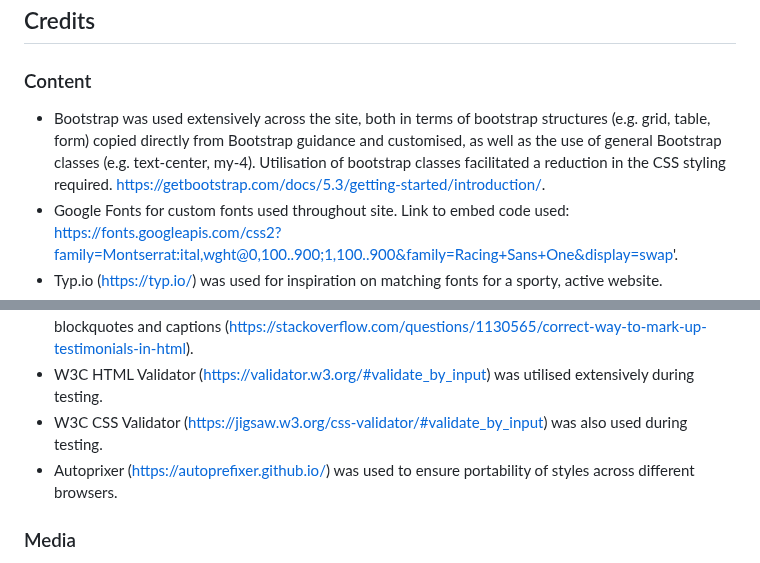
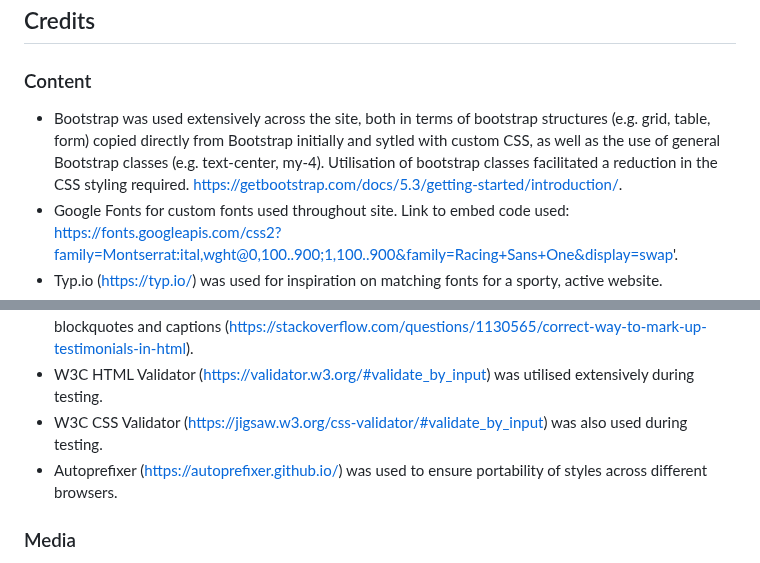
Before and after one commit to DTT2411/CI-Portfolio-Project-1, a Markdown page: README.md, 2 parts joined by grey strips. GitHub-like rendering.

Commit message:
Minor text change in credits section of readme.md

```diff
--- a/README.md
+++ b/README.md
@@ -309,7 +309,7 @@ The direct link to the deployed page can be found here - https://dtt2411.github.
 ## Credits
 
 ### Content
-- Bootstrap was used extensively across the site, both in terms of bootstrap structures (e.g. grid, table, form) copied directly from Bootstrap guidance and customised, as well as the use of general Bootstrap classes (e.g. text-center, my-4). Utilisation of bootstrap classes facilitated a reduction in the CSS styling required. https://getbootstrap.com/docs/5.3/getting-started/introduction/.
+- Bootstrap was used extensively across the site, both in terms of bootstrap structures (e.g. grid, table, form) copied directly from Bootstrap initially and sytled with custom CSS, as well as the use of general Bootstrap classes (e.g. text-center, my-4). Utilisation of bootstrap classes facilitated a reduction in the CSS styling required. https://getbootstrap.com/docs/5.3/getting-started/introduction/.
 - Google Fonts for custom fonts used throughout site. Link to embed code used: https://fonts.googleapis.com/css2?family=Montserrat:ital,wght@0,100..900;1,100..900&family=Racing+Sans+One&display=swap'.
 - Typ.io (https://typ.io/) was used for inspiration on matching fonts for a sporty, active website.
 - Browser favicons were identified and downloaded from https://www.flaticon.com/.
@@ -321,7 +321,7 @@ The direct link to the deployed page can be found here - https://dtt2411.github.
 - Took guidance from Stackoverflow on how to semantically arrange testimonials section with figures, blockquotes and captions (https://stackoverflow.com/questions/1130565/correct-way-to-mark-up-testimonials-in-html).
 - W3C HTML Validator (https://validator.w3.org/#validate_by_input) was utilised extensively during testing.
 - W3C CSS Validator (https://jigsaw.w3.org/css-validator/#validate_by_input) was also used during testing.
-- Autoprixer (https://autoprefixer.github.io/) was used to ensure portability of styles across different browsers.
+- Autoprefixer (https://autoprefixer.github.io/) was used to ensure portability of styles across different browsers.
 
 ### Media
 - Images were sourced from Pexels (https://www.pexels.com/) and Pixabay (https://pixabay.com/). All images used within the site are free-use, no royalties.
```
